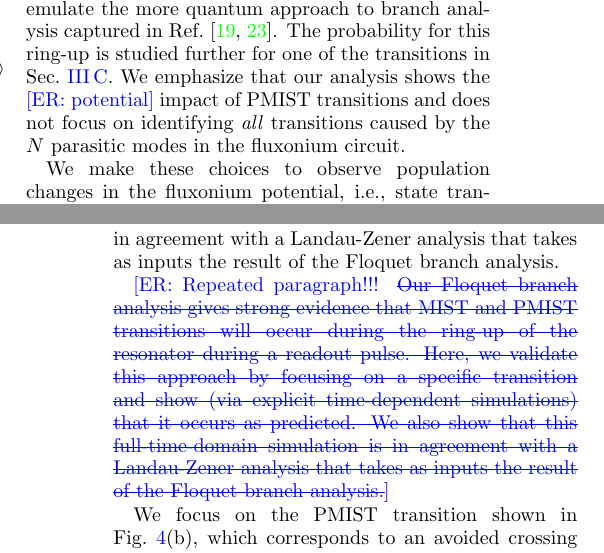
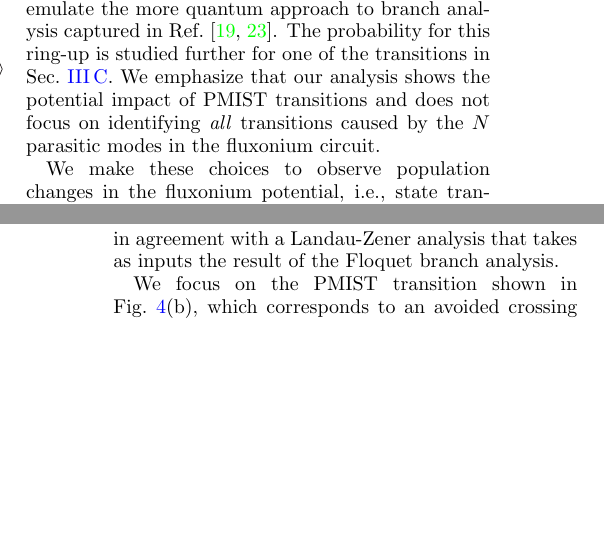
Before and after one commit to shraggy/Fluxonium, a LaTeX paper (Fluxonium_Readout_manuscript/main.tex): two parts of the columns of pages 4 and 7 of 24, joined at a grey line, cut so that both start at the same text, the shorter picture padded with empty space. Compiled offline with pdfLaTeX.

Commit message:
Updates from Overleaf

```diff
--- a/Fluxonium_Readout_manuscript/main.tex
+++ b/Fluxonium_Readout_manuscript/main.tex
@@ -288,7 +288,7 @@ Inspired by~\cite{dumas2024unified,cohen2023reminiscence}, we extract PMIST proc
 \begin{align}
 \ket{i_{\bar n_\textrm{r}=l}}:\max_{m}|\braket{i_{\bar n_\textrm{r}=l-1}|{m}_{\bar n_\textrm{r}=l}}|^2.\label{eq:track_Floquet}
 \end{align}
-We thus obtain a set of states $\ket{i}_0,\ket{i}_1,\ket{i}_2,...$ that we refer to as a branch. At a heuristic level, this trajectory of states describes the adiabatic evolution of the system as the drive power increases. The drive power in this trajectory increases to emulate a single photon increase in the readout resonator, i.e., $\delta \bar n_\textrm{r}=1$. This corresponds to a constant increase in drive powers (see Eq.~\ref{eq:drive}) $\delta |\xi_{\mu (\phi),\textrm{r}}|^2=4g_{\mu (\phi),\textrm{r}}^2$. We make this choice to emulate the more quantum approach to branch analysis captured in Ref.~\cite{shillito2022dynamics,dumas2024unified}. The probability for this ring-up is studied further for one of the transitions in Sec.~\ref{sec:LZ}. We emphasize that our analysis shows the \ER{potential} impact of PMIST transitions and does not focus on identifying \emph{all} transitions caused by the $N$ parasitic modes in the fluxonium circuit.
+We thus obtain a set of states $\ket{i}_0,\ket{i}_1,\ket{i}_2,...$ that we refer to as a branch. At a heuristic level, this trajectory of states describes the adiabatic evolution of the system as the drive power increases. The drive power in this trajectory increases to emulate a single photon increase in the readout resonator, i.e., $\delta \bar n_\textrm{r}=1$. This corresponds to a constant increase in drive powers (see Eq.~\ref{eq:drive}) $\delta |\xi_{\mu (\phi),\textrm{r}}|^2=4g_{\mu (\phi),\textrm{r}}^2$. We make this choice to emulate the more quantum approach to branch analysis captured in Ref.~\cite{shillito2022dynamics,dumas2024unified}. The probability for this ring-up is studied further for one of the transitions in Sec.~\ref{sec:LZ}. We emphasize that our analysis shows the potential impact of PMIST transitions and does not focus on identifying \emph{all} transitions caused by the $N$ parasitic modes in the fluxonium circuit.
 
 
 We make these choices to observe population changes in the fluxonium potential, i.e., state transitions, as we increase the drive powers. In Eq.~\ref{eq:track_Floquet}, the overlaps between Floquet eigenstates are all computed at a fixed time within each drive period (i.e., at times $t_l = 2 \pi l/ \omega_\textrm{d}$). We have verified that our method yields the same results as Ref.~\cite{dumas2024unified} (where a time-averaged overlap was used). Note that the slower or more adiabatic the ring-up of the drive, the more likely it is to observe a state transition. To avoid weak transitions, we increase the drive using discrete steps of $\delta \bar n_\textrm{r}=1$, which corresponds to a linear increase in the drive powers. This choice uses a drive strength increment size $\delta |\xi_{\phi (\mu),\textrm{r}}|= 2g_{\phi(\mu),\textrm{r}}$, different from the driven transmon analysis in Refs.~\cite{dumas2024unified} where $\delta |\xi_{\phi,\textrm{r}}|\sim \kappa_\textrm{r}$, the readout resonator's decay rate. Thus, our simulations can also be used to understand the impact of parasitic state transitions due to a linearly increasing drive on the fluxonium circuit.
@@ -343,9 +343,7 @@ The bottom panel of Fig.~\ref{fig:011} shows the corresponding behavior of the b
     \label{fig:LZ}
 \end{figure}
 
-Our Floquet branch analysis gives strong evidence that MIST and PMIST transitions \ER{may} occur during the ring-up of the resonant during a readout pulse.  Here, we validate this approach by focusing on a specific transition, and we show (via explicit time-dependent simulations) that it occurs as predicted.  We also show that this full-time-domain simulation is in agreement with a Landau-Zener analysis that takes as inputs the result of the Floquet branch analysis.
-
-\ER{Repeated paragraph!!! \sout{Our Floquet branch analysis gives strong evidence that MIST and PMIST transitions will occur during the ring-up of the resonator during a readout pulse. Here, we validate this approach by focusing on a specific transition and show (via explicit time-dependent simulations) that it occurs as predicted. We also show that this full-time-domain simulation is in agreement with a Landau-Zener analysis that takes as inputs the result of the Floquet branch analysis.}}
+Our Floquet branch analysis gives strong evidence that MIST and PMIST transitions may occur during the ring-up of the resonant during a readout pulse.  Here, we validate this approach by focusing on a specific transition, and we show (via explicit time-dependent simulations) that it occurs as predicted.  We also show that this full-time-domain simulation is in agreement with a Landau-Zener analysis that takes as inputs the result of the Floquet branch analysis.
 
 We focus on the PMIST transition shown in Fig.~\ref{fig:011}(b), which corresponds to an avoided crossing energy gap of $\Delta_\textrm{ac}=0.66$ MHz. We perform a full time-dependent simulation of $\hat H_\textrm{s.c.}$ in Eq.~\ref{eq:drive_Ham}, using time-dependent drive powers determined by the time-dependent average readout cavity photon number in the form:
 \begin{align}
```
Also changed, not shown: Fluxonium_Readout_manuscript/main.tex (2 more changed lines).
